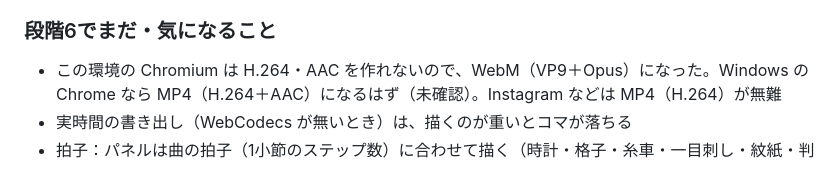
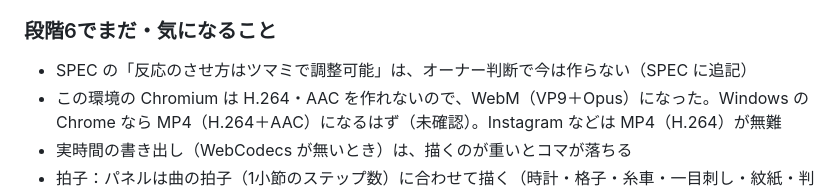
Before and after one commit to me4-0-4/Orinasu, a Markdown page: PROGRESS.md, the part around the change. GitHub-like rendering.

```diff
--- a/PROGRESS.md
+++ b/PROGRESS.md
@@ -296,6 +296,7 @@ MIXタブの下に「盛り上がりの山」。曲の並びの上に1本の線
 - Playwright（Chromium）で、フレーズを入れる→刻む→映像タブ→パネルを変える・割る→素材の層→16:9→再読み込みで設定と素材が残る→一時停止で位置が止まる→8小節の曲を書き出す、まで通した（エラーなし）。速い書き出しで 16秒・480コマちょうど（落ちなし）・音つきが 約8.5秒でできた
 
 ### 段階6でまだ・気になること
+- SPEC の「反応のさせ方はツマミで調整可能」は、オーナー判断で今は作らない（SPEC に追記）
 - この環境の Chromium は H.264・AAC を作れないので、WebM（VP9＋Opus）になった。Windows の Chrome なら MP4（H.264＋AAC）になるはず（未確認）。Instagram などは MP4（H.264）が無難
 - 実時間の書き出し（WebCodecs が無いとき）は、描くのが重いとコマが落ちる
 - 拍子：パネルは曲の拍子（1小節のステップ数）に合わせて描く（時計・格子・糸車・一目刺し・紋紙・判子・墨・耳の目盛りなど）。3/4で全部のパネルが描けることをテストで確認
```
Also changed, not shown: SPEC.md (+1 -0 lines).
